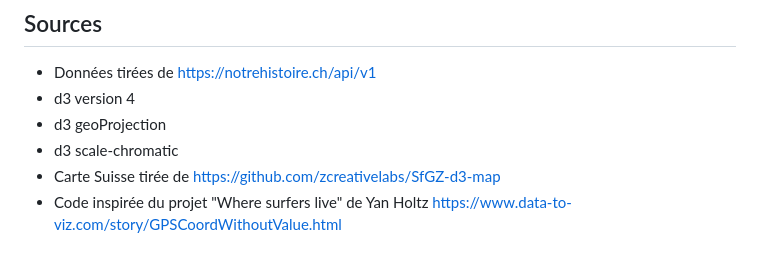
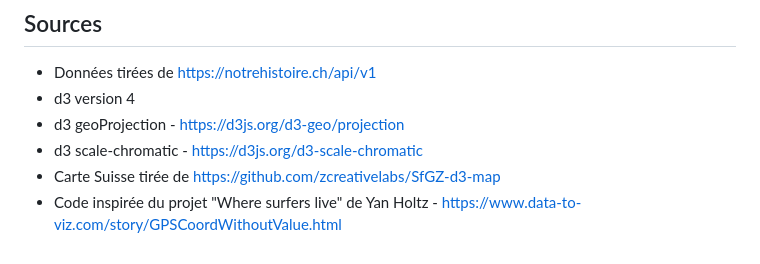
Before and after one commit to Angrykatrine/cours-visualisation-notrehistoire.ch, a Markdown page: README.md, the part around the change. Drawn GitHub-style.

```diff
--- a/README.md
+++ b/README.md
@@ -28,7 +28,7 @@ Cette visualisation offre avant tout une impression. Elle ne donne aucun chiffre
 
 - Données tirées de https://notrehistoire.ch/api/v1
 - d3 version 4
-- d3 geoProjection
-- d3 scale-chromatic
+- d3 geoProjection - https://d3js.org/d3-geo/projection
+- d3 scale-chromatic - https://d3js.org/d3-scale-chromatic
 - Carte Suisse tirée de https://github.com/zcreativelabs/SfGZ-d3-map
-- Code inspirée du projet "Where surfers live" de Yan Holtz https://www.data-to-viz.com/story/GPSCoordWithoutValue.html
+- Code inspirée du projet "Where surfers live" de Yan Holtz - https://www.data-to-viz.com/story/GPSCoordWithoutValue.html
```
